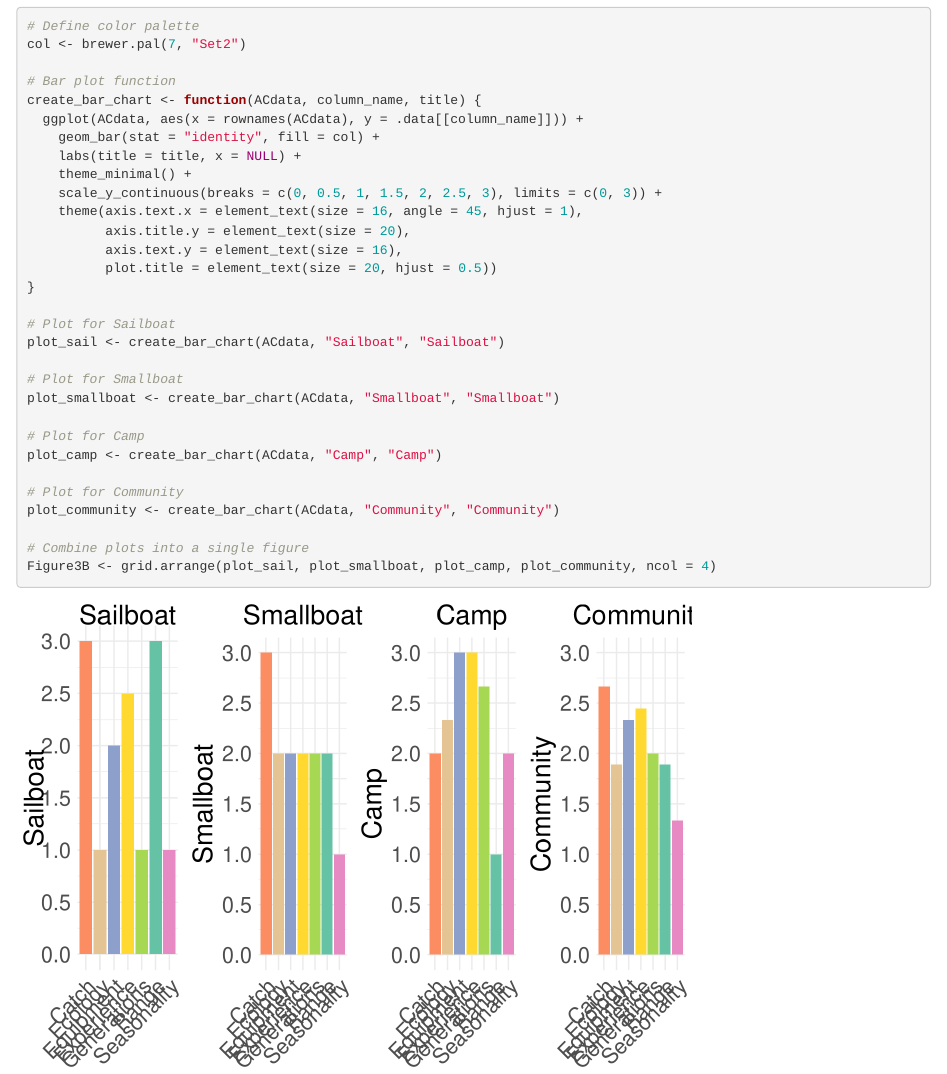
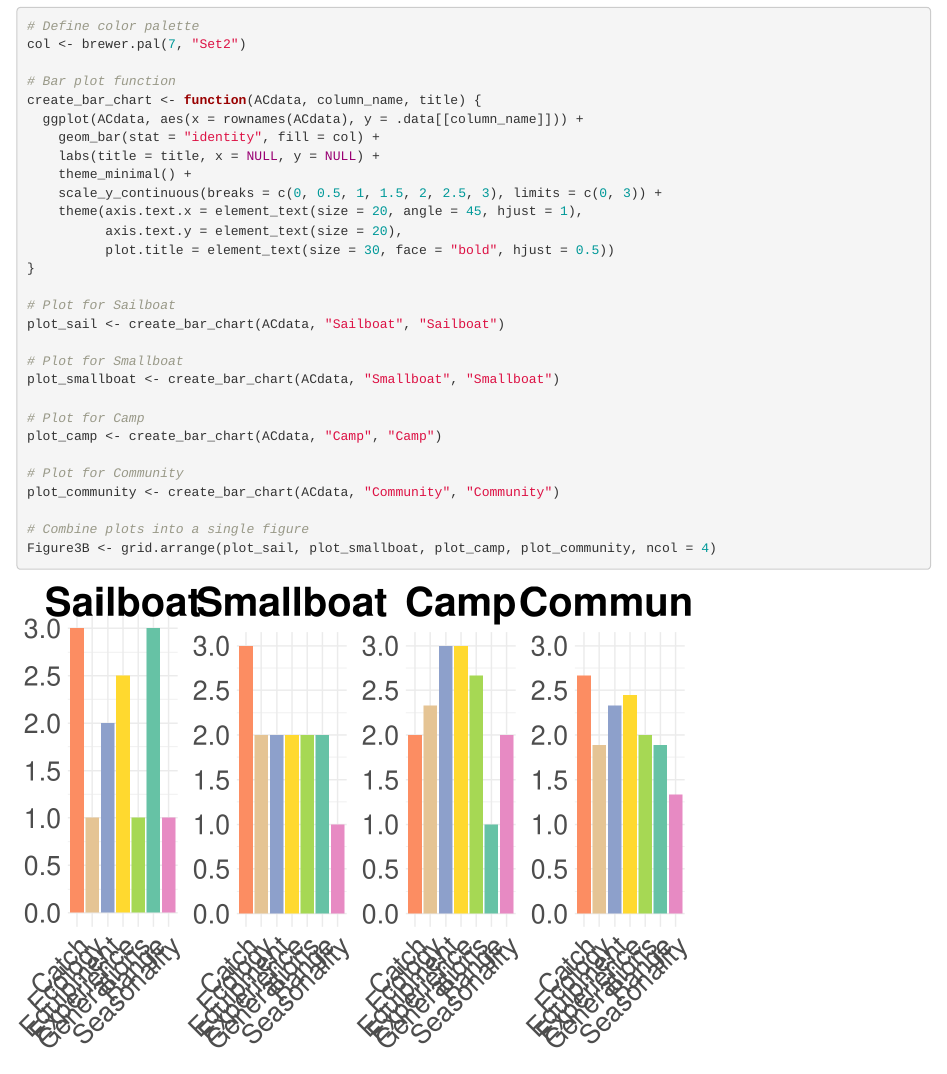
Before and after one commit to elsamkbrenner/conch, an R Markdown document (Conch.Rmd): the page in a window 1100 px wide, from 4180 px down. Rendered offline with R 4.5, knitr and Pandoc, with nearby package versions; some code elsewhere in the file could not run offline.

Commit message:
readability of 3B

```diff
--- a/Conch.Rmd
+++ b/Conch.Rmd
@@ -197,13 +197,12 @@ col <- brewer.pal(7, "Set2")
 create_bar_chart <- function(ACdata, column_name, title) {
   ggplot(ACdata, aes(x = rownames(ACdata), y = .data[[column_name]])) +
     geom_bar(stat = "identity", fill = col) +
-    labs(title = title, x = NULL) +
+    labs(title = title, x = NULL, y = NULL) +
     theme_minimal() +
     scale_y_continuous(breaks = c(0, 0.5, 1, 1.5, 2, 2.5, 3), limits = c(0, 3)) +
-    theme(axis.text.x = element_text(size = 16, angle = 45, hjust = 1),
-          axis.title.y = element_text(size = 20),
-          axis.text.y = element_text(size = 16),
-          plot.title = element_text(size = 20, hjust = 0.5))
+    theme(axis.text.x = element_text(size = 20, angle = 45, hjust = 1),
+          axis.text.y = element_text(size = 20),
+          plot.title = element_text(size = 30, face = "bold", hjust = 0.5))
 }
 
 # Plot for Sailboat
```
